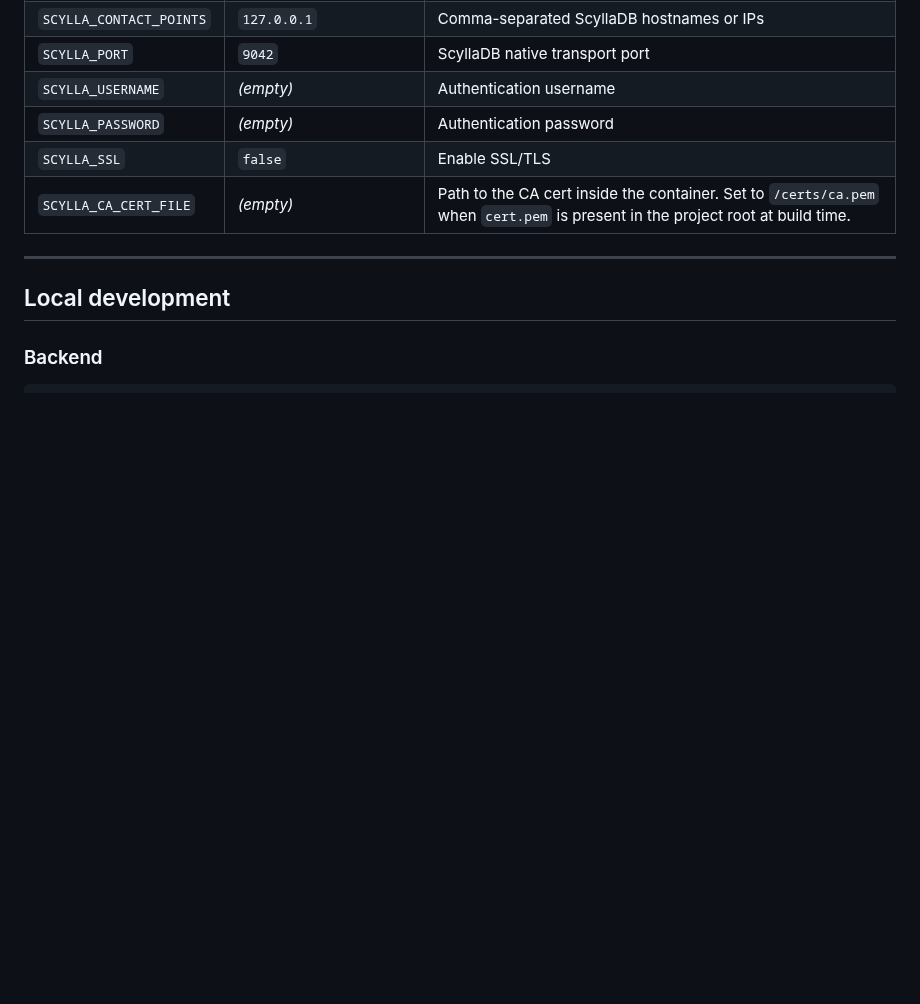
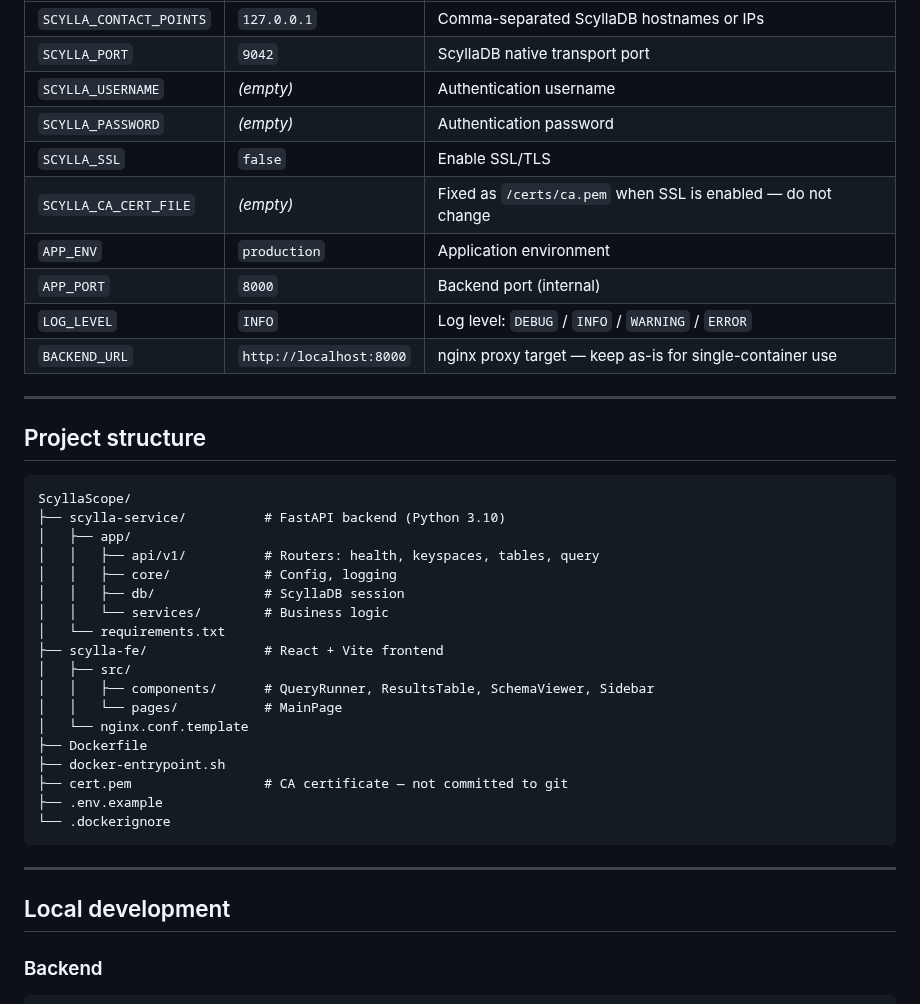
Before and after one commit to Elixir-Equities/DB-Visualiser, a Markdown page: README.md, the part around one of its changes. Rendered like a GitHub page; blank space fills up the shorter version.

````diff
--- a/README.md
+++ b/README.md
@@ -93,7 +102,36 @@ API docs are at [http://localhost:8000/docs](http://localhost:8000/docs).
 | `SCYLLA_USERNAME` | _(empty)_ | Authentication username |
 | `SCYLLA_PASSWORD` | _(empty)_ | Authentication password |
 | `SCYLLA_SSL` | `false` | Enable SSL/TLS |
-| `SCYLLA_CA_CERT_FILE` | _(empty)_ | Path to the CA cert inside the container. Set to `/certs/ca.pem` when `cert.pem` is present in the project root at build time. |
+| `SCYLLA_CA_CERT_FILE` | _(empty)_ | Fixed as `/certs/ca.pem` when SSL is enabled — do not change |
+| `APP_ENV` | `production` | Application environment |
+| `APP_PORT` | `8000` | Backend port (internal) |
+| `LOG_LEVEL` | `INFO` | Log level: `DEBUG` / `INFO` / `WARNING` / `ERROR` |
+| `BACKEND_URL` | `http://localhost:8000` | nginx proxy target — keep as-is for single-container use |
+
+---
+
+## Project structure
+
+```
+ScyllaScope/
+├── scylla-service/          # FastAPI backend (Python 3.10)
+│   ├── app/
+│   │   ├── api/v1/          # Routers: health, keyspaces, tables, query
+│   │   ├── core/            # Config, logging
+│   │   ├── db/              # ScyllaDB session
+│   │   └── services/        # Business logic
+│   └── requirements.txt
+├── scylla-fe/               # React + Vite frontend
+│   ├── src/
+│   │   ├── components/      # QueryRunner, ResultsTable, SchemaViewer, Sidebar
+│   │   └── pages/           # MainPage
+│   └── nginx.conf.template
+├── Dockerfile
+├── docker-entrypoint.sh
+├── cert.pem                 # CA certificate — not committed to git
+├── .env.example
+└── .dockerignore
+```
 
 ---
 
````
Also changed, not shown: other parts of README.md (+50 -39 lines), screenshot-query.png (added), screenshot-schema.png (added), 2 other files.
